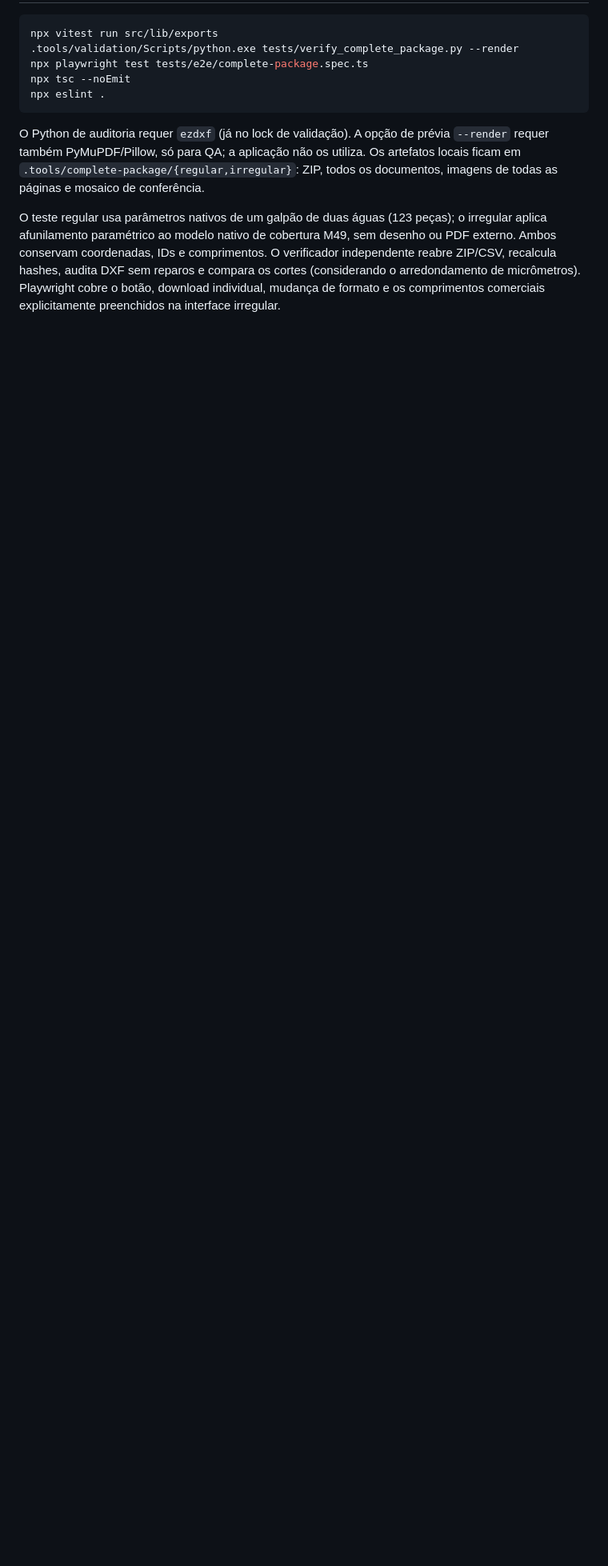
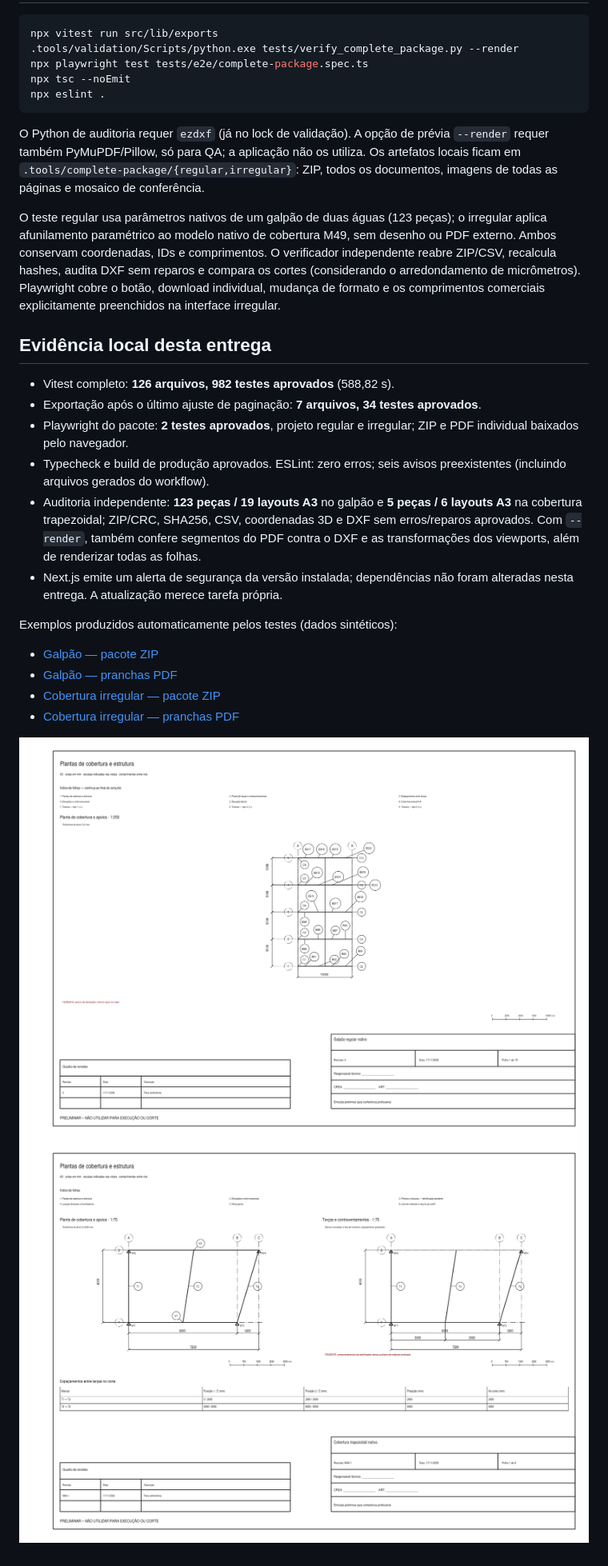
Before and after one commit to brunoJuniorBrz/JPN, a Markdown page: docs/CAD-PACOTE-COMPLETO.md, the part around the change. Shown at 80% size. GitHub-like rendering; pictures changed too: docs/validation/complete-package/galpao-previa.png (added), docs/validation/complete-package/irregular-previa.png (added); blank space fills up the shorter version.

```diff
--- a/docs/CAD-PACOTE-COMPLETO.md
+++ b/docs/CAD-PACOTE-COMPLETO.md
@@ -88,3 +88,28 @@ O verificador independente reabre ZIP/CSV, recalcula hashes, audita DXF sem
 reparos e compara os cortes (considerando o arredondamento de micrômetros).
 Playwright cobre o botão, download individual, mudança de formato e os comprimentos
 comerciais explicitamente preenchidos na interface irregular.
+
+## Evidência local desta entrega
+
+- Vitest completo: **126 arquivos, 982 testes aprovados** (588,82 s).
+- Exportação após o último ajuste de paginação: **7 arquivos, 34 testes aprovados**.
+- Playwright do pacote: **2 testes aprovados**, projeto regular e irregular; ZIP e
+  PDF individual baixados pelo navegador.
+- Typecheck e build de produção aprovados. ESLint: zero erros; seis avisos
+  preexistentes (incluindo arquivos gerados do workflow).
+- Auditoria independente: **123 peças / 19 layouts A3** no galpão e **5 peças /
+  6 layouts A3** na cobertura trapezoidal; ZIP/CRC, SHA256, CSV, coordenadas 3D e
+  DXF sem erros/reparos aprovados. Com `--render`, também confere segmentos do PDF
+  contra o DXF e as transformações dos viewports, além de renderizar todas as folhas.
+- Next.js emite um alerta de segurança da versão instalada; dependências não foram
+  alteradas nesta entrega. A atualização merece tarefa própria.
+
+Exemplos produzidos automaticamente pelos testes (dados sintéticos):
+
+- [Galpão — pacote ZIP](validation/complete-package/galpao-pacote.zip)
+- [Galpão — pranchas PDF](validation/complete-package/galpao-pranchas.pdf)
+- [Cobertura irregular — pacote ZIP](validation/complete-package/irregular-pacote.zip)
+- [Cobertura irregular — pranchas PDF](validation/complete-package/irregular-pranchas.pdf)
+
+![Galpão: planta gerada](validation/complete-package/galpao-previa.png)
+![Cobertura irregular: planta gerada](validation/complete-package/irregular-previa.png)
```
Also changed, not shown: 6 other files.
